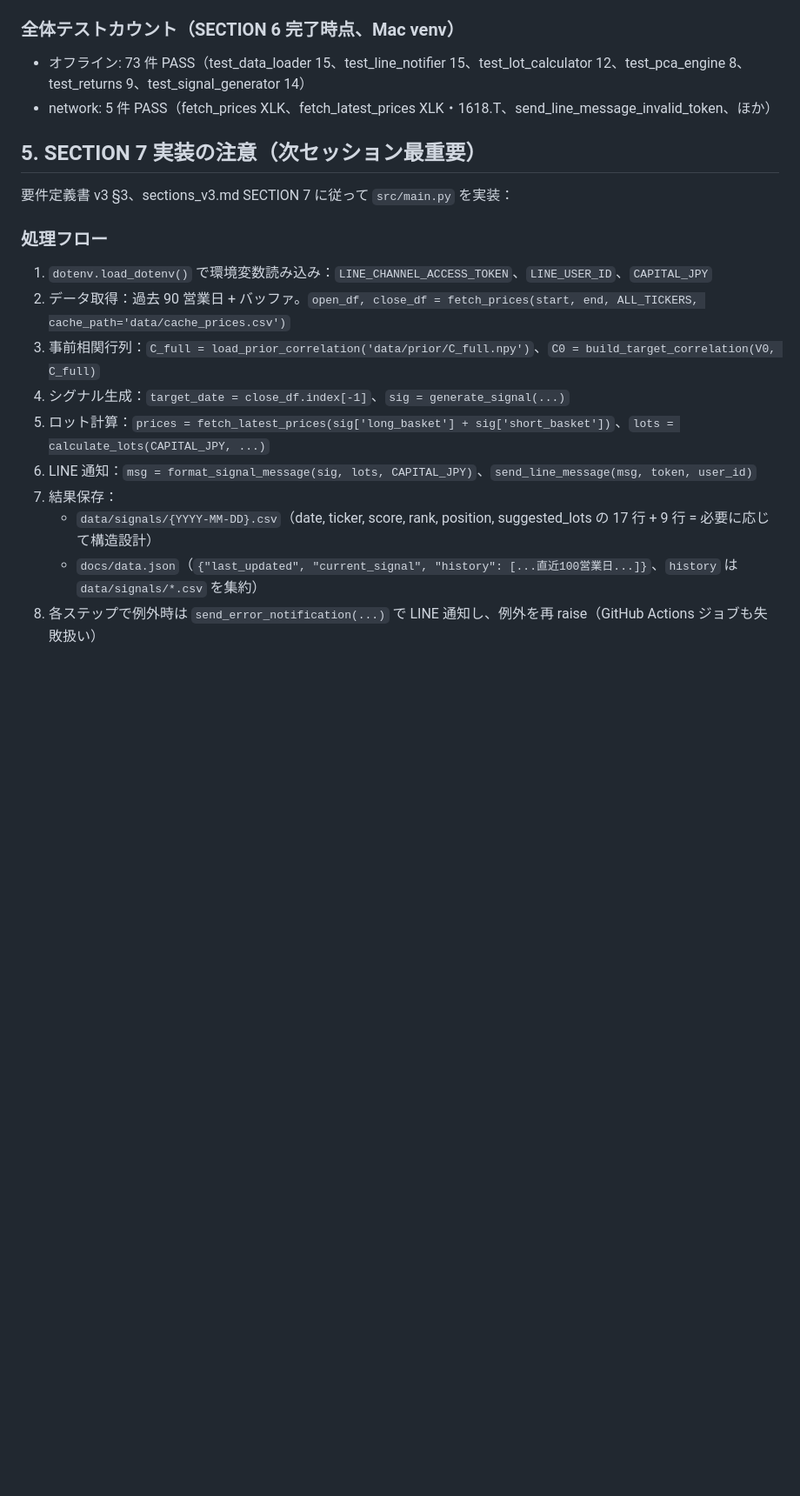
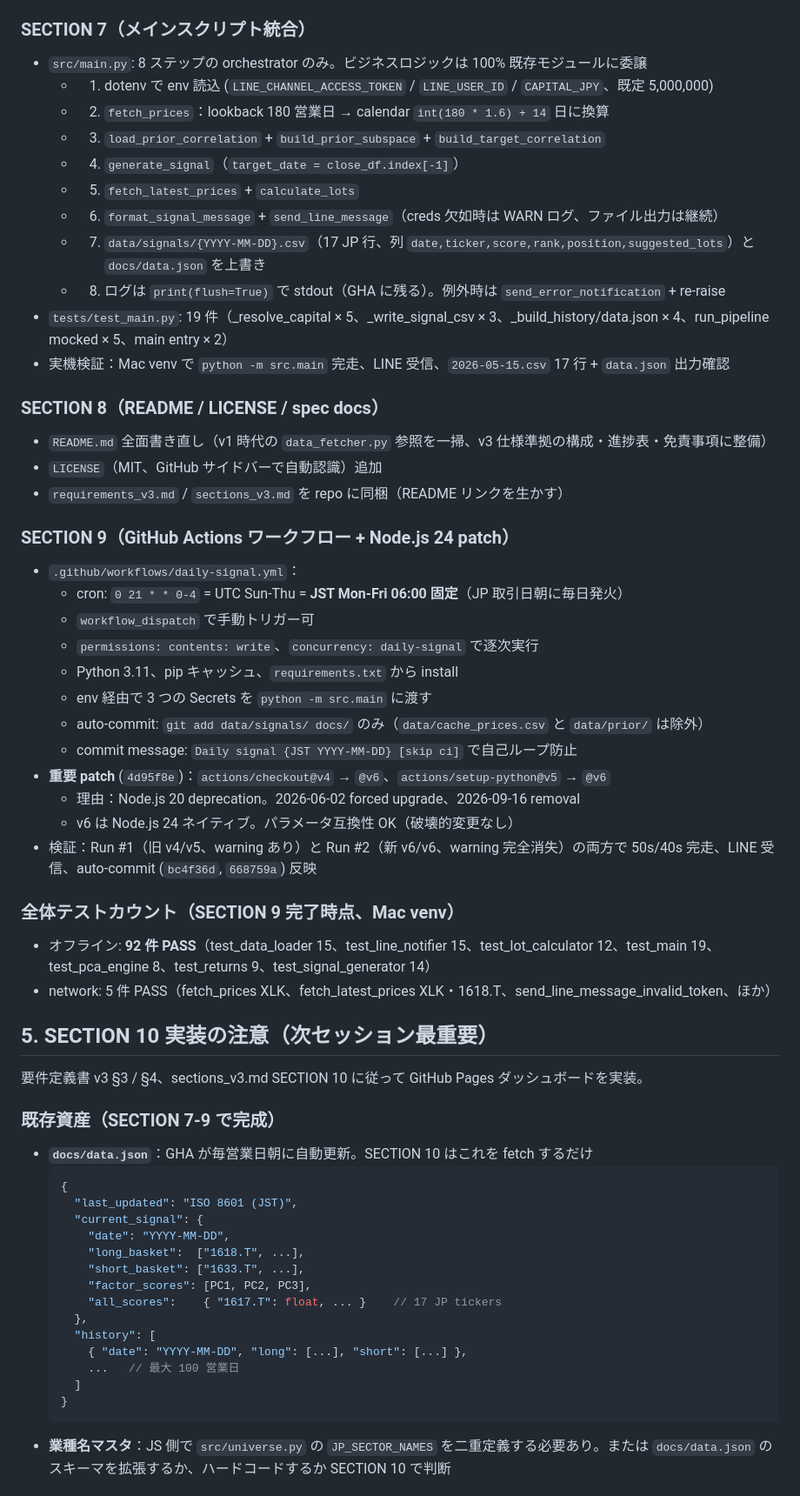
Before and after one commit to Ryoga-Tamai/sector-leadlag, a Markdown page: HANDOFF.md, the part around one of its changes. Shown at 87% size. Rendered like a GitHub page; blank space fills up the shorter version.

Commit message:
HANDOFF: Update for SECTION 9 completion; SECTION 10 prep notes

````diff
--- a/HANDOFF.md
+++ b/HANDOFF.md
@@ -56,23 +61,63 @@
 - `src/line_notifier.py`: `format_signal_message`（業種名・lots・factor scores・exposure）、`send_line_message`（POST /v2/bot/message/push、10s timeout、never-throw、4xx/network-error/timeout で `False`）、`send_error_notification`（JST タイムスタンプ envelope、body は 4700 chars で truncate）
 - `scripts/test_line_send.py`: `.env` の `LINE_CHANNEL_ACCESS_TOKEN` と `LINE_USER_ID` を読み、canned 送信または `--with-signal` で実シグナル全パイプライン送信
 
-### 全体テストカウント（SECTION 6 完了時点、Mac venv）
-- オフライン: 73 件 PASS（test_data_loader 15、test_line_notifier 15、test_lot_calculator 12、test_pca_engine 8、test_returns 9、test_signal_generator 14）
+### SECTION 7（メインスクリプト統合）
+- `src/main.py`: 8 ステップの orchestrator のみ。ビジネスロジックは 100% 既存モジュールに委譲
+  - 1. dotenv で env 読込 (`LINE_CHANNEL_ACCESS_TOKEN` / `LINE_USER_ID` / `CAPITAL_JPY`、既定 5,000,000)
+  - 2. `fetch_prices`：lookback 180 営業日 → calendar `int(180 * 1.6) + 14` 日に換算
+  - 3. `load_prior_correlation` + `build_prior_subspace` + `build_target_correlation`
+  - 4. `generate_signal`（`target_date = close_df.index[-1]`）
+  - 5. `fetch_latest_prices` + `calculate_lots`
+  - 6. `format_signal_message` + `send_line_message`（creds 欠如時は WARN ログ、ファイル出力は継続）
+  - 7. `data/signals/{YYYY-MM-DD}.csv`（17 JP 行、列 `date,ticker,score,rank,position,suggested_lots`）と `docs/data.json` を上書き
+  - 8. ログは `print(flush=True)` で stdout（GHA に残る）。例外時は `send_error_notification` + re-raise
+- `tests/test_main.py`: 19 件（_resolve_capital × 5、_write_signal_csv × 3、_build_history/data.json × 4、run_pipeline mocked × 5、main entry × 2）
+- 実機検証：Mac venv で `python -m src.main` 完走、LINE 受信、`2026-05-15.csv` 17 行 + `data.json` 出力確認
+
+### SECTION 8（README / LICENSE / spec docs）
+- `README.md` 全面書き直し（v1 時代の `data_fetcher.py` 参照を一掃、v3 仕様準拠の構成・進捗表・免責事項に整備）
+- `LICENSE`（MIT、GitHub サイドバーで自動認識）追加
+- `requirements_v3.md` / `sections_v3.md` を repo に同梱（README リンクを生かす）
+
+### SECTION 9（GitHub Actions ワークフロー + Node.js 24 patch）
+- `.github/workflows/daily-signal.yml`：
+  - cron: `0 21 * * 0-4` = UTC Sun-Thu = **JST Mon-Fri 06:00 固定**（JP 取引日朝に毎日発火）
+  - `workflow_dispatch` で手動トリガー可
+  - `permissions: contents: write`、`concurrency: daily-signal` で逐次実行
+  - Python 3.11、pip キャッシュ、`requirements.txt` から install
+  - env 経由で 3 つの Secrets を `python -m src.main` に渡す
+  - auto-commit: `git add data/signals/ docs/` のみ（`data/cache_prices.csv` と `data/prior/` は除外）
+  - commit message: `Daily signal {JST YYYY-MM-DD} [skip ci]` で自己ループ防止
+- **重要 patch** (`4d95f8e`)：`actions/checkout@v4` → `@v6`、`actions/setup-python@v5` → `@v6`
+  - 理由：Node.js 20 deprecation。2026-06-02 forced upgrade、2026-09-16 removal
+  - v6 は Node.js 24 ネイティブ。パラメータ互換性 OK（破壊的変更なし）
+- 検証：Run #1（旧 v4/v5、warning あり）と Run #2（新 v6/v6、warning 完全消失）の両方で 50s/40s 完走、LINE 受信、auto-commit (`bc4f36d`, `668759a`) 反映
+
+### 全体テストカウント（SECTION 9 完了時点、Mac venv）
+- オフライン: **92 件 PASS**（test_data_loader 15、test_line_notifier 15、test_lot_calculator 12、test_main 19、test_pca_engine 8、test_returns 9、test_signal_generator 14）
 - network: 5 件 PASS（fetch_prices XLK、fetch_latest_prices XLK・1618.T、send_line_message_invalid_token、ほか）
 
-## 5. SECTION 7 実装の注意（次セッション最重要）
+## 5. SECTION 10 実装の注意（次セッション最重要）
 
-要件定義書 v3 §3、sections_v3.md SECTION 7 に従って `src/main.py` を実装：
+要件定義書 v3 §3 / §4、sections_v3.md SECTION 10 に従って GitHub Pages ダッシュボードを実装。
 
-### 処理フロー
-1. `dotenv.load_dotenv()` で環境変数読み込み：`LINE_CHANNEL_ACCESS_TOKEN`、`LINE_USER_ID`、`CAPITAL_JPY`
-2. データ取得：過去 90 営業日 + バッファ。`open_df, close_df = fetch_prices(start, end, ALL_TICKERS, cache_path='data/cache_prices.csv')`
-3. 事前相関行列：`C_full = load_prior_correlation('data/prior/C_full.npy')`、`C0 = build_target_correlation(V0, C_full)`
-4. シグナル生成：`target_date = close_df.index[-1]`、`sig = generate_signal(...)`
-5. ロット計算：`prices = fetch_latest_prices(sig['long_basket'] + sig['short_basket'])`、`lots = calculate_lots(CAPITAL_JPY, ...)`
-6. LINE 通知：`msg = format_signal_message(sig, lots, CAPITAL_JPY)`、`send_line_message(msg, token, user_id)`
-7. 結果保存：
-   - `data/signals/{YYYY-MM-DD}.csv`（date, ticker, score, rank, position, suggested_lots の 17 行 + 9 行 = 必要に応じて構造設計）
-   - `docs/data.json`（`{"last_updated", "current_signal", "history": [...直近100営業日...]}`、`history` は `data/signals/*.csv` を集約）
-8. 各ステップで例外時は `send_error_notification(...)` で LINE 通知し、例外を再 raise（GitHub Actions ジョブも失敗扱い）
+### 既存資産（SECTION 7-9 で完成）
+- **`docs/data.json`**：GHA が毎営業日朝に自動更新。SECTION 10 はこれを fetch するだけ
+  ```json
+  {
+    "last_updated": "ISO 8601 (JST)",
+    "current_signal": {
+      "date": "YYYY-MM-DD",
+      "long_basket":  ["1618.T", ...],
+      "short_basket": ["1633.T", ...],
+      "factor_scores": [PC1, PC2, PC3],
+      "all_scores":    { "1617.T": float, ... }    // 17 JP tickers
+    },
+    "history": [
+      { "date": "YYYY-MM-DD", "long": [...], "short": [...] },
+      ...   // 最大 100 営業日
+    ]
+  }
+  ```
+- **業種名マスタ**：JS 側で `src/universe.py` の `JP_SECTOR_NAMES` を二重定義する必要あり。または `docs/data.json` のスキーマを拡張するか、ハードコードするか SECTION 10 で判断
 
````
Also changed, not shown: other parts of HANDOFF.md (+121 -82 lines).
